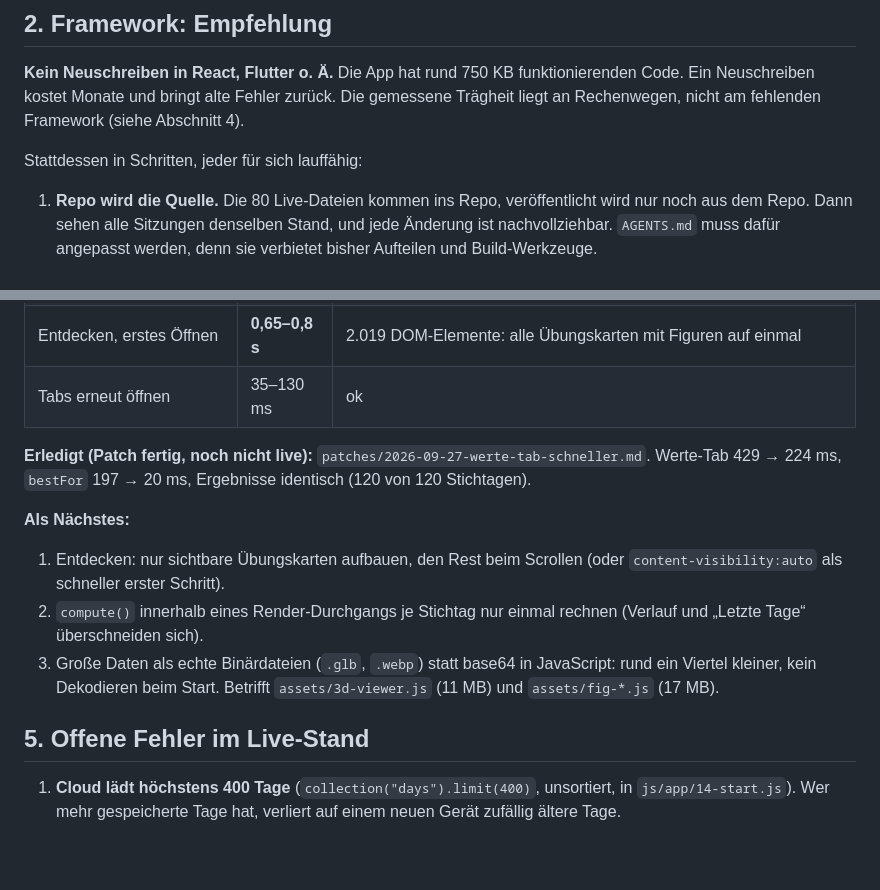
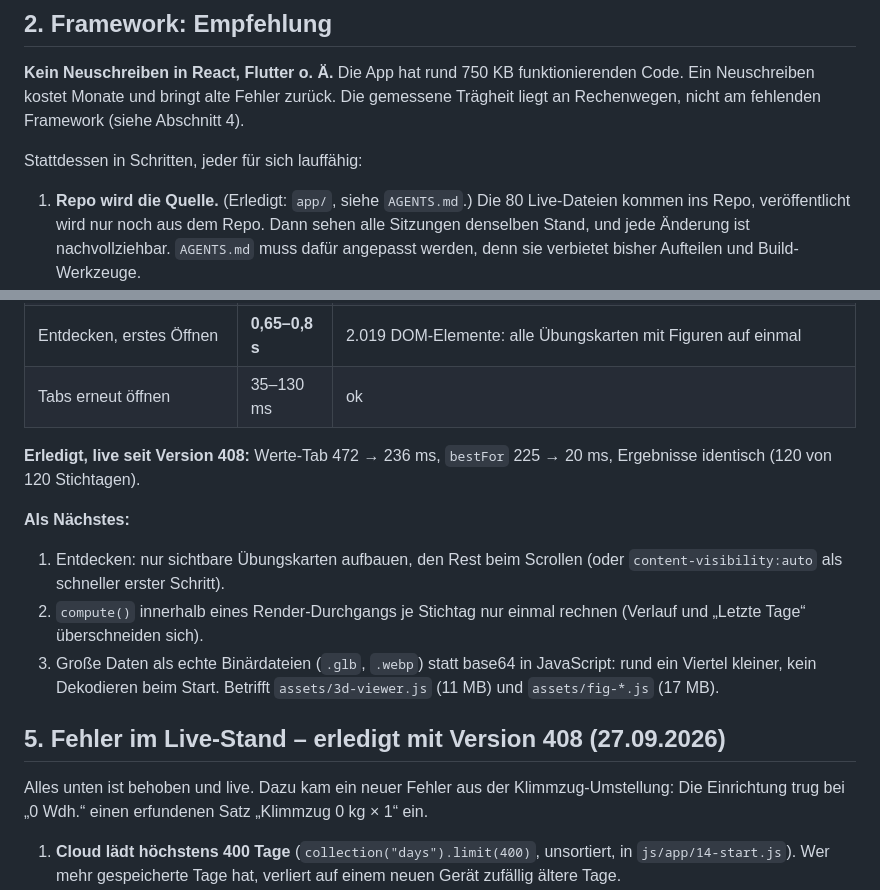
Before and after one commit to Joelclk/formwert-app, a Markdown page: PLAN-app-veroeffentlichen.md, 2 parts joined by grey strips. Drawn GitHub-style; blank space fills up the shorter version.

```diff
--- a/PLAN-app-veroeffentlichen.md
+++ b/PLAN-app-veroeffentlichen.md
@@ -23,7 +23,7 @@ Rechenwegen, nicht am fehlenden Framework (siehe Abschnitt 4).
 
 Stattdessen in Schritten, jeder für sich lauffähig:
 
-1. **Repo wird die Quelle.** Die 80 Live-Dateien kommen ins Repo, veröffentlicht wird nur
+1. **Repo wird die Quelle.** (Erledigt: `app/`, siehe `AGENTS.md`.) Die 80 Live-Dateien kommen ins Repo, veröffentlicht wird nur
    noch aus dem Repo. Dann sehen alle Sitzungen denselben Stand, und jede Änderung ist
    nachvollziehbar. `AGENTS.md` muss dafür angepasst werden, denn sie verbietet bisher
    Aufteilen und Build-Werkzeuge.
@@ -67,8 +67,8 @@ Messung am Live-Stand: ein Jahr Testdaten (365 Tage, 3.536 Sätze), CPU 4× gedr
 | Entdecken, erstes Öffnen | **0,65–0,8 s** | 2.019 DOM-Elemente: alle Übungskarten mit Figuren auf einmal |
 | Tabs erneut öffnen | 35–130 ms | ok |
 
-**Erledigt (Patch fertig, noch nicht live):** `patches/2026-09-27-werte-tab-schneller.md`.
-Werte-Tab 429 → 224 ms, `bestFor` 197 → 20 ms, Ergebnisse identisch (120 von 120 Stichtagen).
+**Erledigt, live seit Version 408:** Werte-Tab 472 → 236 ms, `bestFor` 225 → 20 ms,
+Ergebnisse identisch (120 von 120 Stichtagen).
 
 **Als Nächstes:**
 1. Entdecken: nur sichtbare Übungskarten aufbauen, den Rest beim Scrollen
@@ -79,7 +79,12 @@ Werte-Tab 429 → 224 ms, `bestFor` 197 → 20 ms, Ergebnisse identisch (120 von
    rund ein Viertel kleiner, kein Dekodieren beim Start. Betrifft `assets/3d-viewer.js`
    (11 MB) und `assets/fig-*.js` (17 MB).
 
-## 5. Offene Fehler im Live-Stand
+## 5. Fehler im Live-Stand – erledigt mit Version 408 (27.09.2026)
+
+Alles unten ist behoben und live. Dazu kam ein neuer Fehler aus der Klimmzug-Umstellung:
+Die Einrichtung trug bei „0 Wdh.“ einen erfundenen Satz „Klimmzug 0 kg × 1“ ein.
+
+
 
 1. **Cloud lädt höchstens 400 Tage** (`collection("days").limit(400)`, unsortiert, in
    `js/app/14-start.js`). Wer mehr gespeicherte Tage hat, verliert auf einem neuen Gerät
```
Also changed, not shown: AGENTS.md (+19 -0 lines).
